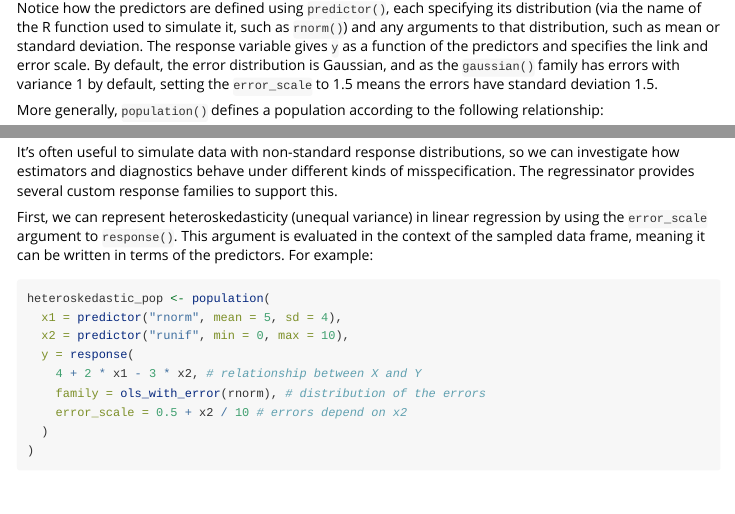
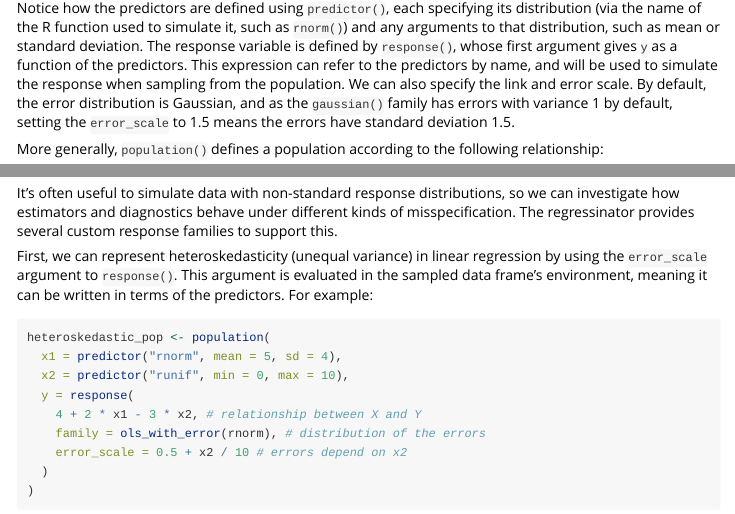
Before and after one commit to capnrefsmmat/regressinator, an R Markdown document (vignettes/regressinator.Rmd): the page in a window 1100 px wide, from 870 px down, and a second part further down, joined at a grey line. Rendered offline with R 4.5, knitr and Pandoc, with nearby package versions; code that draws random numbers runs with fixed seeds of ours; some code elsewhere in the file could not run offline.

Commit message:
Clarify vignette

````diff
--- a/vignettes/regressinator.Rmd
+++ b/vignettes/regressinator.Rmd
@@ -67,10 +67,13 @@ linear_pop <- population(
 Notice how the predictors are defined using `predictor()`, each specifying its
 distribution (via the name of the R function used to simulate it, such as
 `rnorm()`) and any arguments to that distribution, such as mean or standard
-deviation. The response variable gives `y` as a function of the predictors and
-specifies the link and error scale. By default, the error distribution is
-Gaussian, and as the `gaussian()` family has errors with variance 1 by default,
-setting the `error_scale` to 1.5 means the errors have standard deviation 1.5.
+deviation. The response variable is defined by `response()`, whose first
+argument gives `y` as a function of the predictors. This expression can refer to
+the predictors by name, and will be used to simulate the response when sampling
+from the population. We can also specify the link and error scale. By default,
+the error distribution is Gaussian, and as the `gaussian()` family has errors
+with variance 1 by default, setting the `error_scale` to 1.5 means the errors
+have standard deviation 1.5.
 
 More generally, `population()` defines a population according to the following
 relationship:
@@ -122,7 +125,7 @@ to support this.
 
 First, we can represent heteroskedasticity (unequal variance) in linear
 regression by using the `error_scale` argument to `response()`. This argument is
-evaluated in the context of the sampled data frame, meaning it can be written in
+evaluated in the sampled data frame's environment, meaning it can be written in
 terms of the predictors. For example:
 
 ```{r}
````
